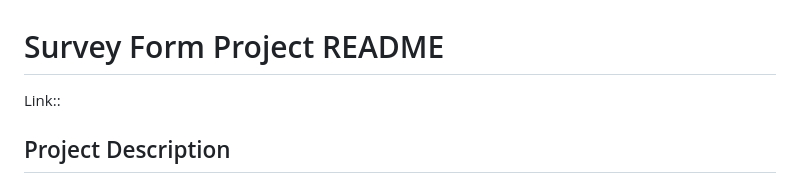
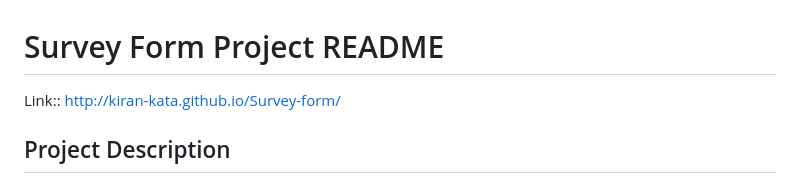
Before and after one commit to Kiran-kata/Survey-form, a Markdown page: README.md, the part around the change. Drawn GitHub-style.

```diff
--- a/README.md
+++ b/README.md
@@ -1,6 +1,6 @@
 # Survey Form Project README
 
-Link::
+Link:: http://kiran-kata.github.io/Survey-form/
 
 ## Project Description
 
```
